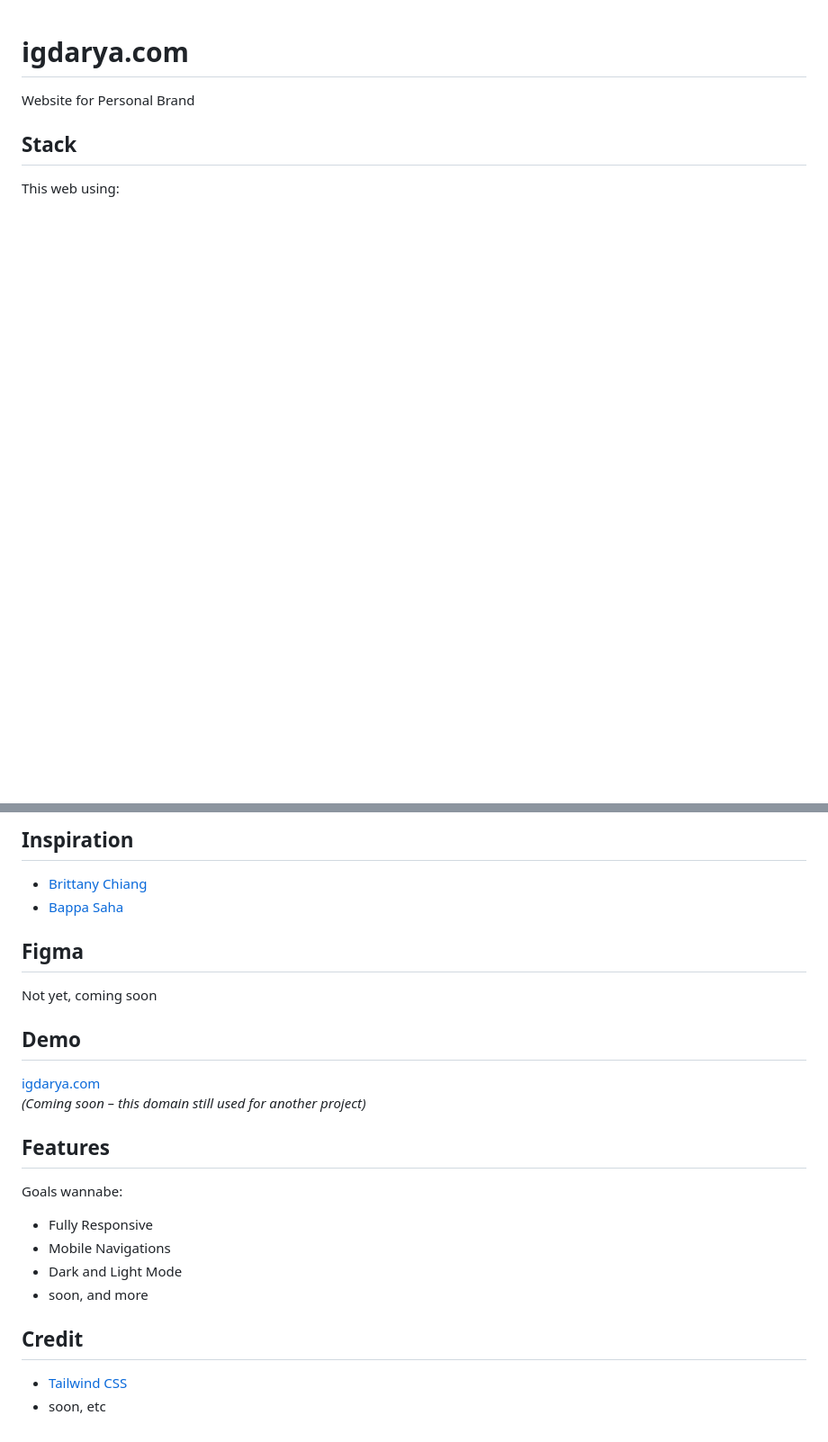
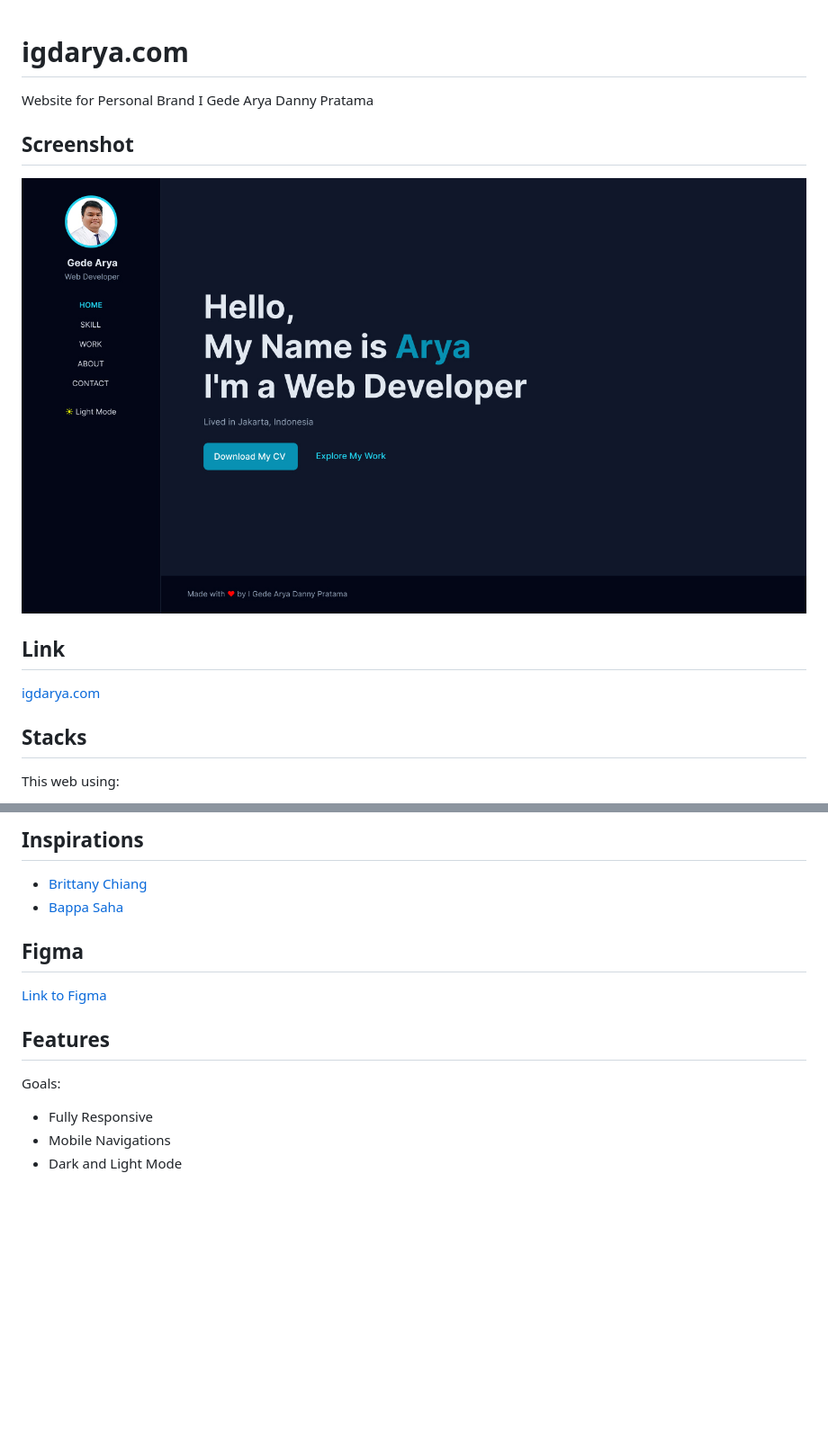
Before and after one commit to Gedearya/igdarya.com, a Markdown page: README.md, 2 parts joined by grey strips. Shown: that part at 90% size. Rendered like a GitHub page; pictures changed too: images/landing-page.jpg (added); blank space fills up the shorter version.

Commit message:
chore: update readme and imafes

```diff
--- a/README.md
+++ b/README.md
@@ -1,8 +1,16 @@
 # igdarya.com
 
-Website for Personal Brand
+Website for Personal Brand I Gede Arya Danny Pratama
 
-## Stack
+## Screenshot
+
+![Landing Page](./images/landing-page.jpg)
+
+## Link
+
+[igdarya.com](https://www.igdarya.com/)
+
+## Stacks
 
 This web using:
 
@@ -12,28 +21,17 @@ This web using:
 
-## Inspiration
+## Inspirations
 
 - [Brittany Chiang](https://brittanychiang.com/)
 - [Bappa Saha](https://bappasahabapi.vercel.app/)
 
 ## Figma
 
-Not yet, coming soon
-
-## Demo
-
-[igdarya.com](https://www.igdarya.com/)
-_(Coming soon – this domain still used for another project)_
+[Link to Figma](https://www.figma.com/design/yPCFu9laz6Wgb7v4YNsgno/igdarya.com)
 
 ## Features
 
-Goals wannabe:
+Goals:
 
 - Fully Responsive
 - Mobile Navigations
 - Dark and Light Mode
-- soon, and more
-
-## Credit
-
-- [Tailwind CSS](https://tailwindcss.com/)
-- soon, etc
```
Also changed, not shown: other parts of README.md (+3 -2 lines).
